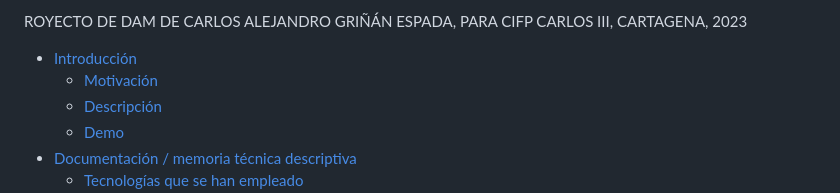
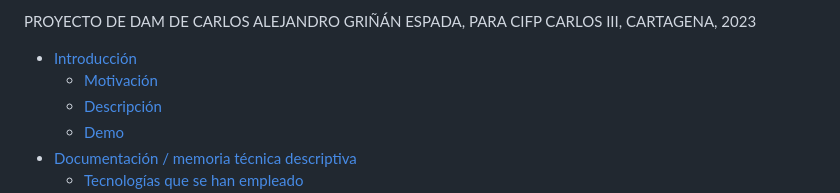
Before and after one commit to carlosgrinan/reviews-insights, a Markdown page: README.md, the part around the change. Rendered like a GitHub page.

```diff
--- a/README.md
+++ b/README.md
@@ -1,4 +1,4 @@
-ROYECTO DE DAM DE CARLOS ALEJANDRO GRIÑÁN ESPADA, PARA CIFP CARLOS III, CARTAGENA, 2023
+PROYECTO DE DAM DE CARLOS ALEJANDRO GRIÑÁN ESPADA, PARA CIFP CARLOS III, CARTAGENA, 2023
 
 - [Introducción](#introducción)
   - [Motivación](#motivación)
```
